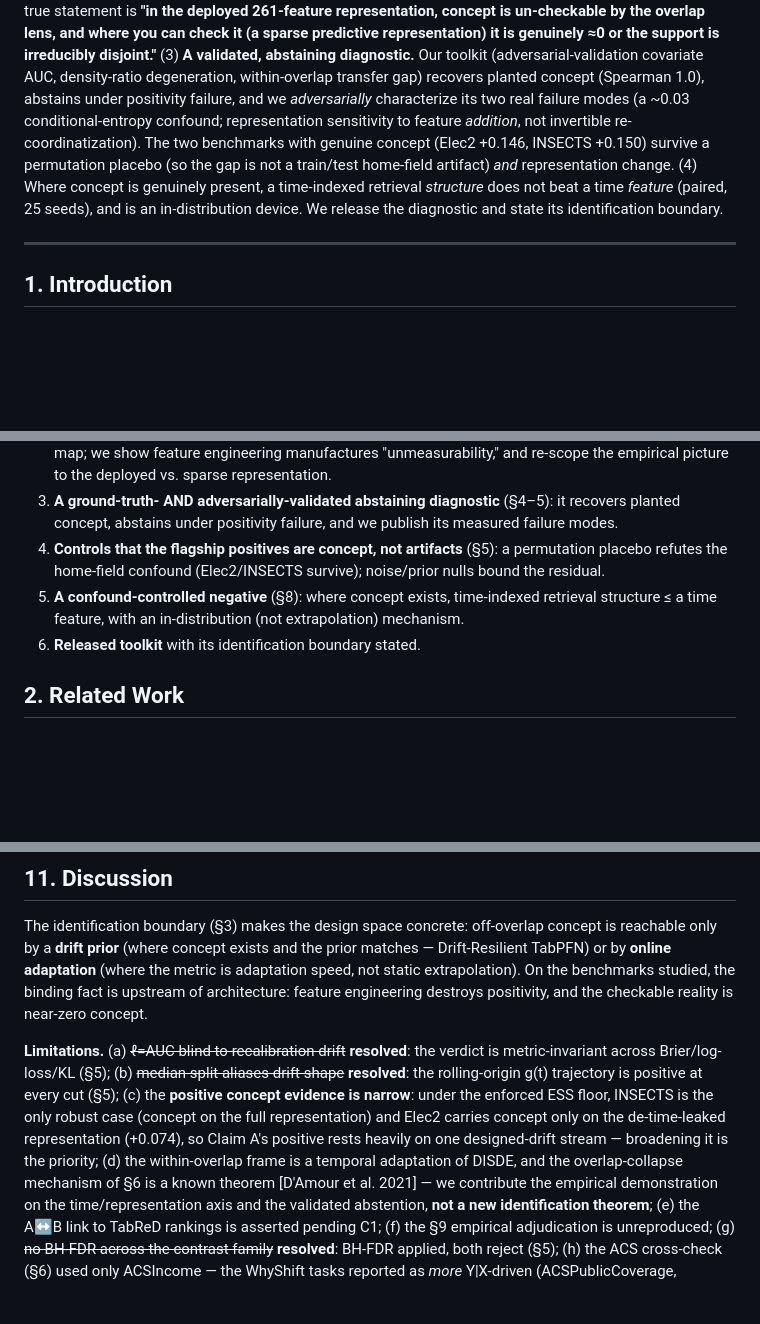
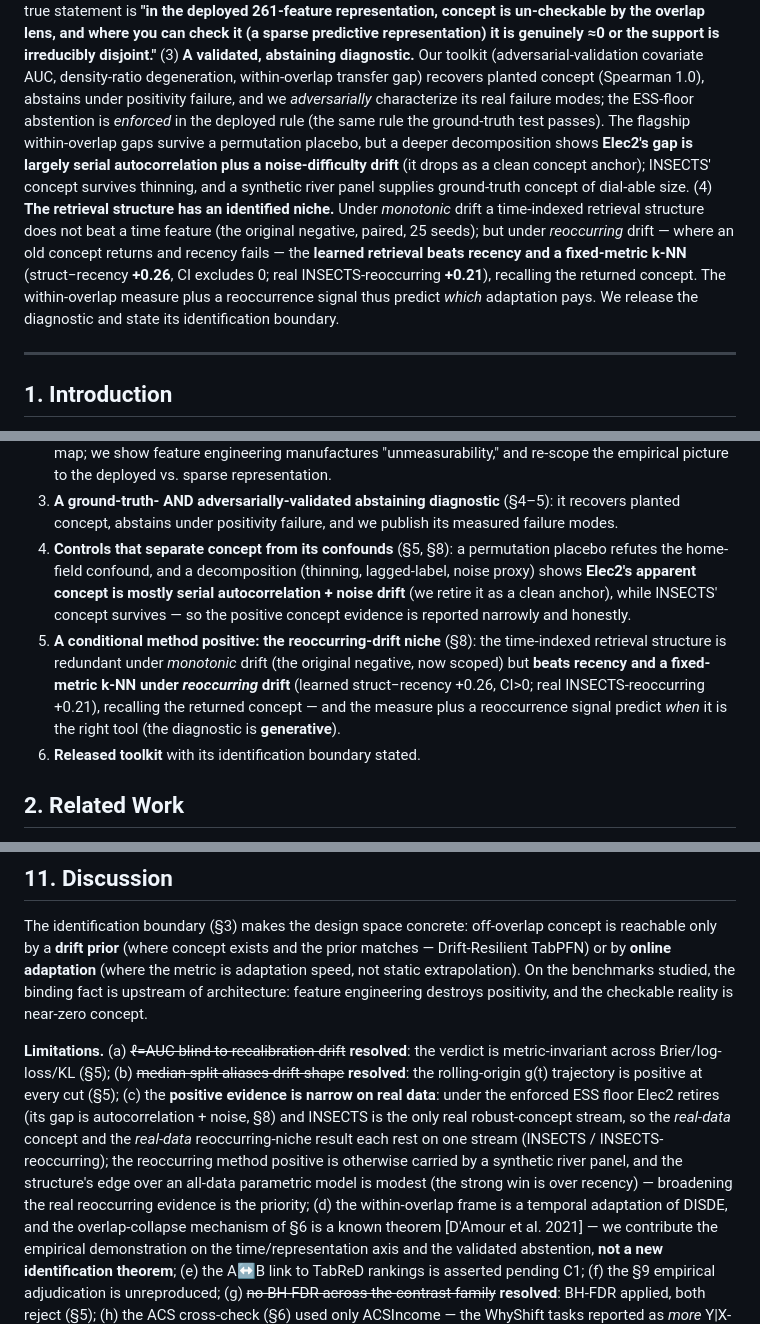
Before and after one commit to tonygjwns/explainableTabular, a Markdown page: PAPER_DRAFT_V3.md, 3 parts joined by grey strips. GitHub-like rendering; blank space fills up the shorter version.

Commit message:
V3.5-C: update §1 abstract+contributions and §11 limitation for the conditional-positive spine
- Abstract: Elec2 retired (gap = autocorrelation + noise drift); abstention is enforced in the
  deployed rule; contribution (4) rewritten as the retrieval structure's identified niche —
  redundant on monotonic, beats recency + fixed-metric k-NN on reoccurring (learned struct−recency
  +0.26 CI>0; real INSECTS-reoccurring +0.21).
- §1 contributions: (4) now "separate concept from confounds" (Elec2 retired, INSECTS survives,
  honest narrow positive); (5) now "a conditional method positive: the reoccurring-drift niche"
  (generative — measure + reoccurrence signal predict when retrieval is the right tool).
- §11 limitation (c): real-data positive is narrow (Elec2 retired; INSECTS + INSECTS-reoccurring
  each one stream; reoccurring positive otherwise synthetic; edge over parametric modest).

(Review package on Desktop refreshed out-of-band with an UPDATE block superseding the pre-V3.4
snapshot + Claim-B-as-conditional-positive; not in repo.)

Co-Authored-By: Claude Opus 4.8 <noreply@anthropic.com>

```diff
--- a/PAPER_DRAFT_V3.md
+++ b/PAPER_DRAFT_V3.md
@@ -27,12 +27,17 @@ lens, and where you can check it (a sparse predictive representation) it is genu
 support is irreducibly disjoint."** (3) **A validated, abstaining diagnostic.** Our toolkit
 (adversarial-validation covariate AUC, density-ratio degeneration, within-overlap transfer gap)
 recovers planted concept (Spearman 1.0), abstains under positivity failure, and we *adversarially*
-characterize its two real failure modes (a ~0.03 conditional-entropy confound; representation
-sensitivity to feature *addition*, not invertible re-coordinatization). The two benchmarks with
-genuine concept (Elec2 +0.146, INSECTS +0.150) survive a permutation placebo (so the gap is not a
-train/test home-field artifact) *and* representation change. (4) Where concept is genuinely
-present, a time-indexed retrieval *structure* does not beat a time *feature* (paired, 25 seeds),
-and is an in-distribution device. We release the diagnostic and state its identification boundary.
+characterize its real failure modes; the ESS-floor abstention is *enforced* in the deployed rule
+(the same rule the ground-truth test passes). The flagship within-overlap gaps survive a permutation
+placebo, but a deeper decomposition shows **Elec2's gap is largely serial autocorrelation plus a
+noise-difficulty drift** (it drops as a clean concept anchor); INSECTS' concept survives thinning,
+and a synthetic river panel supplies ground-truth concept of dial-able size. (4) **The retrieval
+structure has an identified niche.** Under *monotonic* drift a time-indexed retrieval structure does
+not beat a time feature (the original negative, paired, 25 seeds); but under *reoccurring* drift —
+where an old concept returns and recency fails — the **learned retrieval beats recency and a
+fixed-metric k-NN** (struct−recency **+0.26**, CI excludes 0; real INSECTS-reoccurring **+0.21**),
+recalling the returned concept. The within-overlap measure plus a reoccurrence signal thus predict
+*which* adaptation pays. We release the diagnostic and state its identification boundary.
 
 ---
 
@@ -56,10 +61,15 @@ we make the *measurability* the object of study.
    empirical picture to the deployed vs. sparse representation.
 3. **A ground-truth- AND adversarially-validated abstaining diagnostic** (§4–5): it recovers
    planted concept, abstains under positivity failure, and we publish its measured failure modes.
-4. **Controls that the flagship positives are concept, not artifacts** (§5): a permutation placebo
-   refutes the home-field confound (Elec2/INSECTS survive); noise/prior nulls bound the residual.
-5. **A confound-controlled negative** (§8): where concept exists, time-indexed retrieval structure
-   ≤ a time feature, with an in-distribution (not extrapolation) mechanism.
+4. **Controls that separate concept from its confounds** (§5, §8): a permutation placebo refutes the
+   home-field confound, and a decomposition (thinning, lagged-label, noise proxy) shows **Elec2's
+   apparent concept is mostly serial autocorrelation + noise drift** (we retire it as a clean anchor),
+   while INSECTS' concept survives — so the positive concept evidence is reported narrowly and honestly.
+5. **A conditional method positive: the reoccurring-drift niche** (§8): the time-indexed retrieval
+   structure is redundant under *monotonic* drift (the original negative, now scoped) but **beats
+   recency and a fixed-metric k-NN under *reoccurring* drift** (learned struct−recency +0.26, CI>0;
+   real INSECTS-reoccurring +0.21), recalling the returned concept — and the measure plus a
+   reoccurrence signal predict *when* it is the right tool (the diagnostic is **generative**).
 6. **Released toolkit** with its identification boundary stated.
 
 ## 2. Related Work
@@ -346,10 +356,12 @@ reality is near-zero concept.
 
 **Limitations.** (a) ~~ℓ=AUC blind to recalibration drift~~ **resolved**: the verdict is metric-invariant
 across Brier/log-loss/KL (§5); (b) ~~median split aliases drift shape~~ **resolved**: the rolling-origin
-g(t) trajectory is positive at every cut (§5); (c) the **positive concept evidence is narrow**: under the
-enforced ESS floor, INSECTS is the only robust case (concept on the full representation) and Elec2 carries
-concept only on the de-time-leaked representation (+0.074), so Claim A's positive rests heavily on one
-designed-drift stream — broadening it is the priority; (d) the within-overlap frame is a temporal
+g(t) trajectory is positive at every cut (§5); (c) the **positive evidence is narrow on real data**: under
+the enforced ESS floor Elec2 retires (its gap is autocorrelation + noise, §8) and INSECTS is the only real
+robust-concept stream, so the *real-data* concept and the *real-data* reoccurring-niche result each rest on
+one stream (INSECTS / INSECTS-reoccurring); the reoccurring method positive is otherwise carried by a
+synthetic river panel, and the structure's edge over an all-data parametric model is modest (the strong win
+is over recency) — broadening the real reoccurring evidence is the priority; (d) the within-overlap frame is a temporal
 adaptation of DISDE, and the overlap-collapse mechanism of §6 is a known theorem [D'Amour et al. 2021] — we
 contribute the empirical demonstration on the time/representation axis and the validated abstention, **not a
 new identification theorem**; (e) the
```
